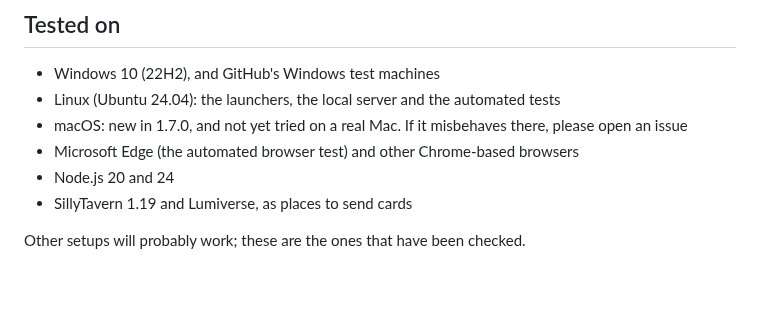
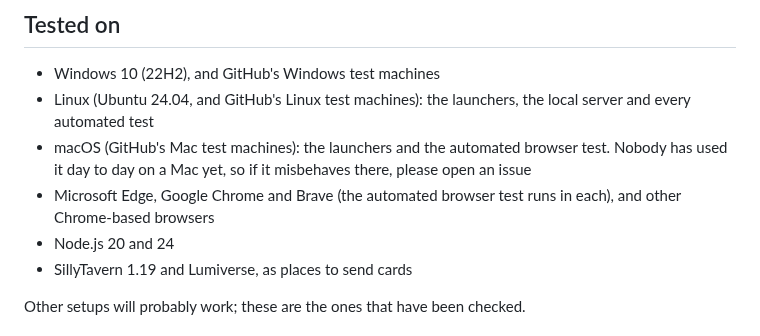
Before and after one commit to GeneralJeb/RP-Card-Vault, a Markdown page: README.md, the part around the change. Rendered like a GitHub page; blank space fills up the shorter version.

Commit message:
README and changelog: what has now been run on a Mac, and in Chrome and Brave
The pull request's checks ran the launchers and the browser test on GitHub's Mac
machines, and the browser test in Chrome and in a real Brave, all passing. The
README's "Tested on" list and the 1.7.0 changelog note said the Mac was untried
and named only Edge; they now say what was run, and that nobody has yet used the
vault day to day on a Mac.

Co-Authored-By: Claude Fable 5.2 <noreply@anthropic.com>
Claude-Session: https://claude.ai/code/session_01Bp6eanFFeQxcSeeME5TzRD

```diff
--- a/README.md
+++ b/README.md
@@ -45,9 +45,9 @@ Your cards, tags and notes aren't in the vault's files, so nothing of yours is o
 ## Tested on
 
 - Windows 10 (22H2), and GitHub's Windows test machines
-- Linux (Ubuntu 24.04): the launchers, the local server and the automated tests
-- macOS: new in 1.7.0, and not yet tried on a real Mac. If it misbehaves there, please open an issue
-- Microsoft Edge (the automated browser test) and other Chrome-based browsers
+- Linux (Ubuntu 24.04, and GitHub's Linux test machines): the launchers, the local server and every automated test
+- macOS (GitHub's Mac test machines): the launchers and the automated browser test. Nobody has used it day to day on a Mac yet, so if it misbehaves there, please open an issue
+- Microsoft Edge, Google Chrome and Brave (the automated browser test runs in each), and other Chrome-based browsers
 - Node.js 20 and 24
 - SillyTavern 1.19 and Lumiverse, as places to send cards
 
```
Also changed, not shown: CHANGELOG.md (+1 -1 lines).
